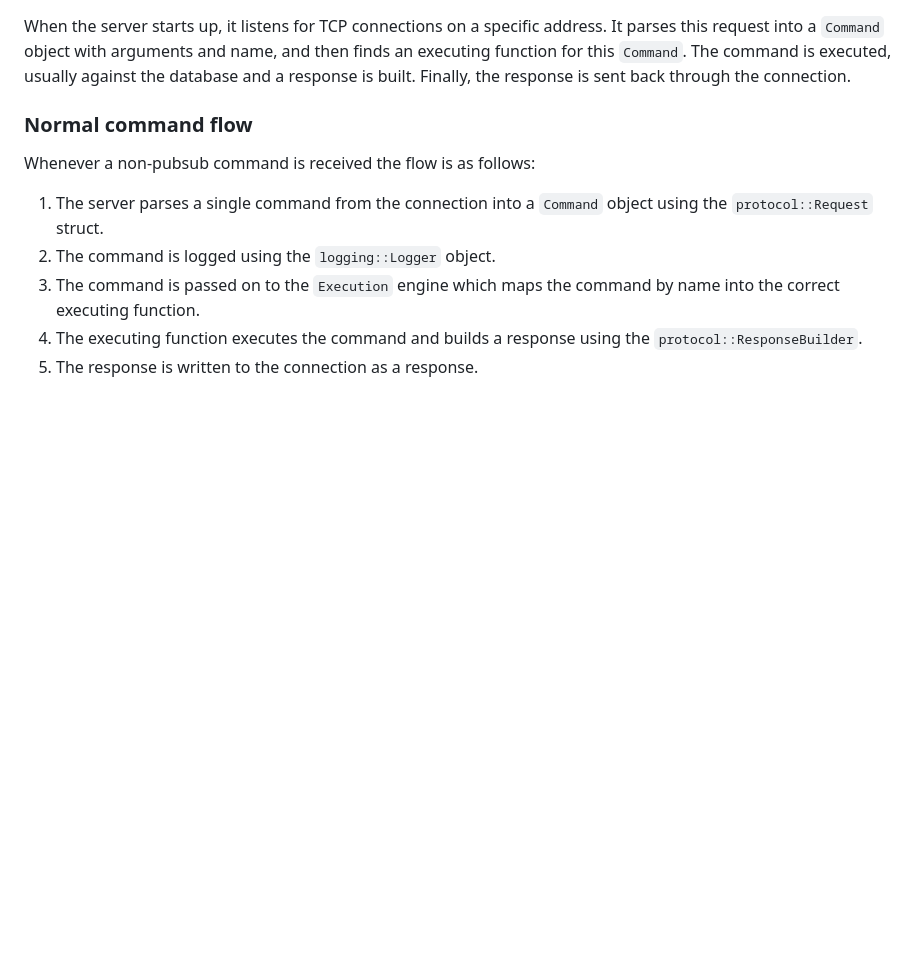
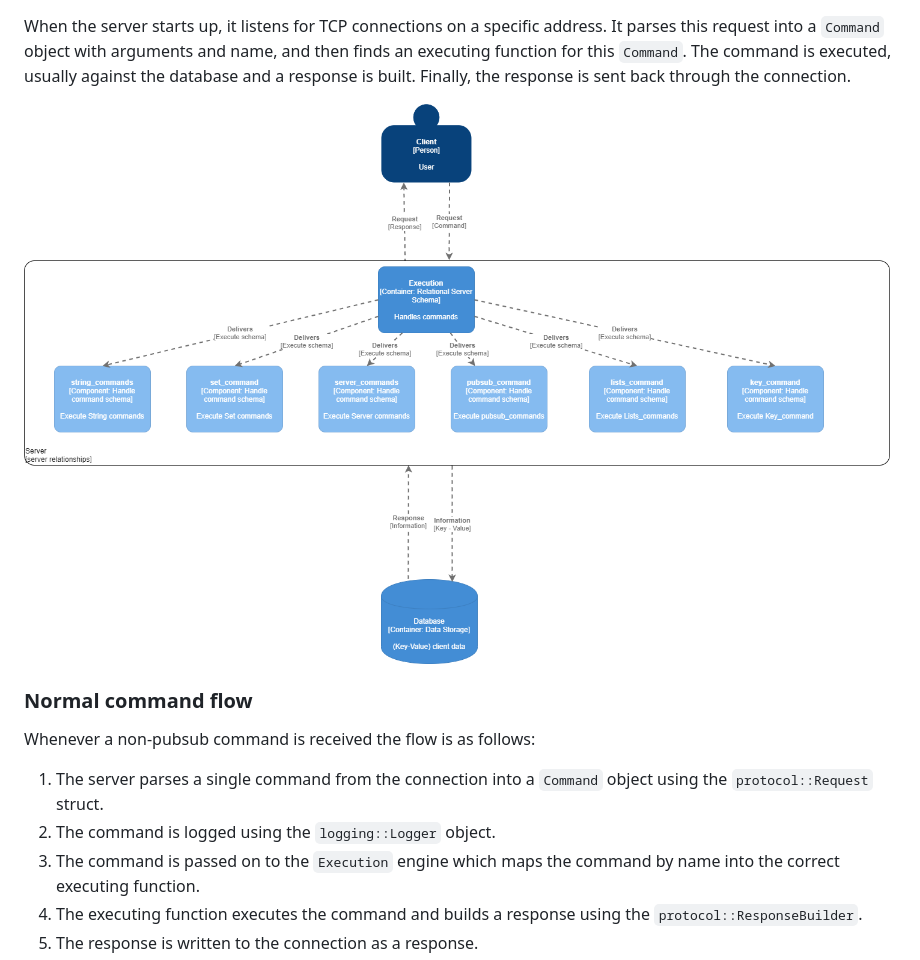
Before and after one commit to taller-1-fiuba-rust/21C1-ObrerosInformaticos, a Markdown page: ARCHITECTURE.md, the part around the change. Rendered like a GitHub page; pictures changed too: img/high_level2.png (added); blank space fills up the shorter version.

Commit message:
add another diagram

```diff
--- a/ARCHITECTURE.md
+++ b/ARCHITECTURE.md
@@ -9,6 +9,8 @@ This document describes the high-level architecture of our Redis implementation.
 When the server starts up, it listens for TCP connections on a specific address. It parses this request into a `Command`
 object with arguments and name, and then finds an executing function for this `Command`. The command is executed, usually against the database
 and a response is built. Finally, the response is sent back through the connection.
+
+![](img/high_level2.png)
 
 ### Normal command flow
 
```
